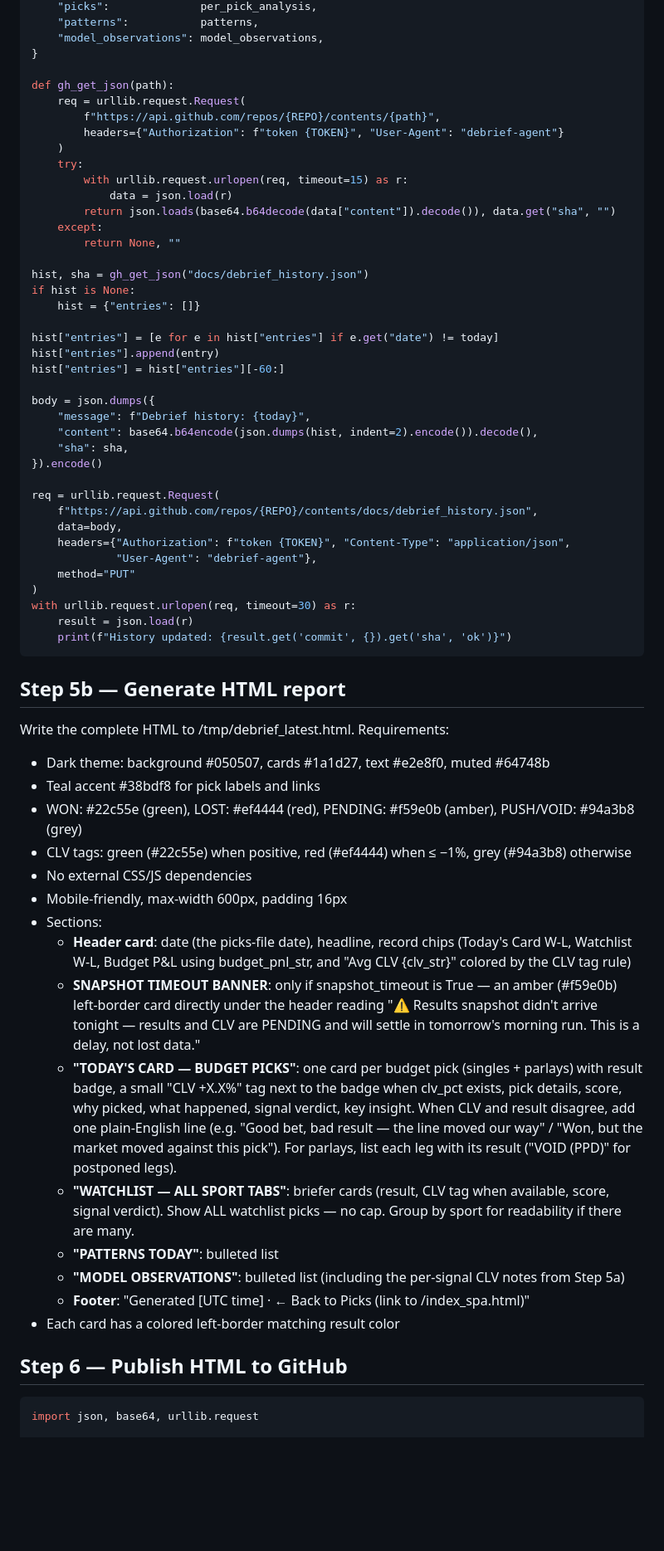
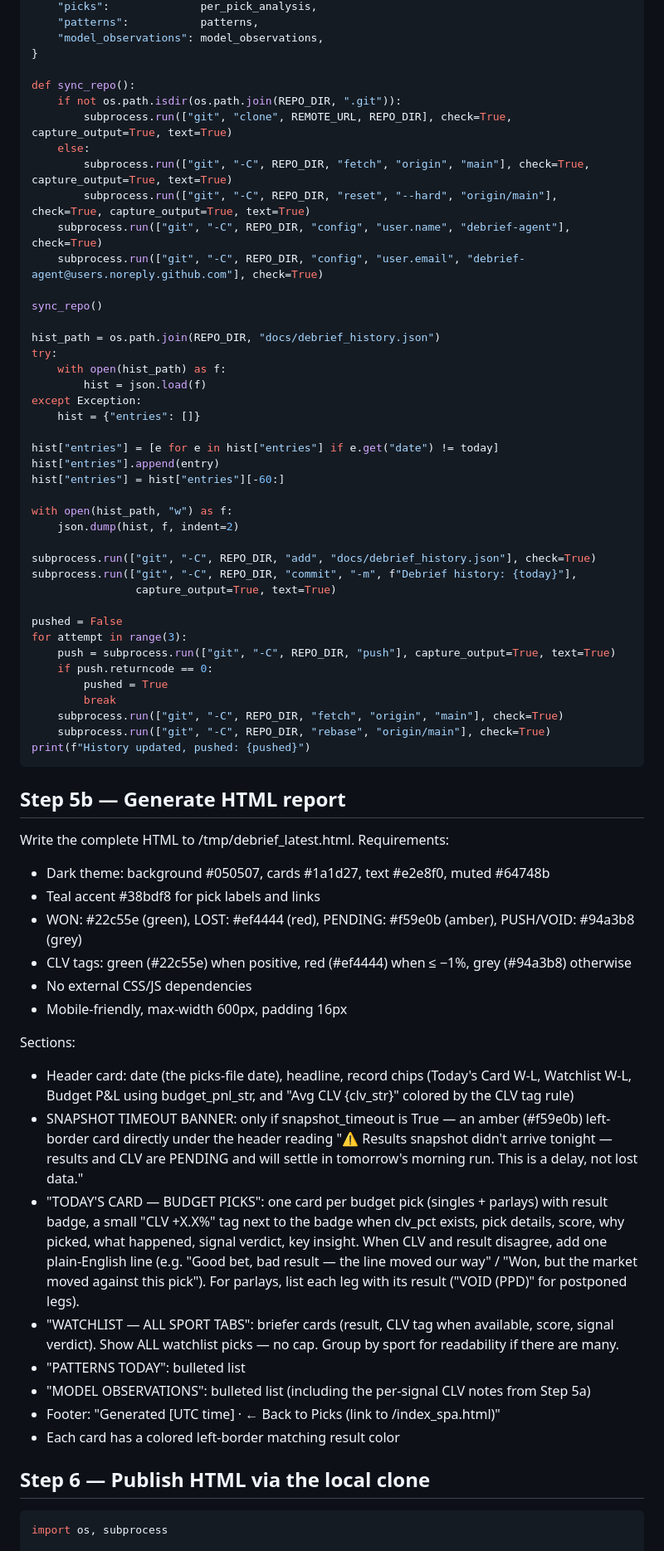
Before and after one commit to nahimshas/System, a Markdown page: docs/debrief_routine_prompt.md, the part around one of its changes. Shown at 83% size. GitHub-like rendering; blank space fills up the shorter version.

````diff
--- a/docs/debrief_routine_prompt.md
+++ b/docs/debrief_routine_prompt.md
@@ -324,66 +371,68 @@ entry = {
     "model_observations": model_observations,
 }
 
-def gh_get_json(path):
-    req = urllib.request.Request(
-        f"https://api.github.com/repos/{REPO}/contents/{path}",
-        headers={"Authorization": f"token {TOKEN}", "User-Agent": "debrief-agent"}
-    )
-    try:
-        with urllib.request.urlopen(req, timeout=15) as r:
-            data = json.load(r)
-        return json.loads(base64.b64decode(data["content"]).decode()), data.get("sha", "")
-    except:
-        return None, ""
+def sync_repo():
+    if not os.path.isdir(os.path.join(REPO_DIR, ".git")):
+        subprocess.run(["git", "clone", REMOTE_URL, REPO_DIR], check=True, capture_output=True, text=True)
+    else:
+        subprocess.run(["git", "-C", REPO_DIR, "fetch", "origin", "main"], check=True, capture_output=True, text=True)
+        subprocess.run(["git", "-C", REPO_DIR, "reset", "--hard", "origin/main"], check=True, capture_output=True, text=True)
+    subprocess.run(["git", "-C", REPO_DIR, "config", "user.name", "debrief-agent"], check=True)
+    subprocess.run(["git", "-C", REPO_DIR, "config", "user.email", "debrief-agent@users.noreply.github.com"], check=True)
 
-hist, sha = gh_get_json("docs/debrief_history.json")
-if hist is None:
+sync_repo()
+
+hist_path = os.path.join(REPO_DIR, "docs/debrief_history.json")
+try:
+    with open(hist_path) as f:
+        hist = json.load(f)
+except Exception:
     hist = {"entries": []}
 
 hist["entries"] = [e for e in hist["entries"] if e.get("date") != today]
 hist["entries"].append(entry)
 hist["entries"] = hist["entries"][-60:]
 
-body = json.dumps({
-    "message": f"Debrief history: {today}",
-    "content": base64.b64encode(json.dumps(hist, indent=2).encode()).decode(),
-    "sha": sha,
-}).encode()
+with open(hist_path, "w") as f:
+    json.dump(hist, f, indent=2)
 
-req = urllib.request.Request(
-    f"https://api.github.com/repos/{REPO}/contents/docs/debrief_history.json",
-    data=body,
-    headers={"Authorization": f"token {TOKEN}", "Content-Type": "application/json",
-             "User-Agent": "debrief-agent"},
-    method="PUT"
-)
-with urllib.request.urlopen(req, timeout=30) as r:
-    result = json.load(r)
-    print(f"History updated: {result.get('commit', {}).get('sha', 'ok')}")
+subprocess.run(["git", "-C", REPO_DIR, "add", "docs/debrief_history.json"], check=True)
+subprocess.run(["git", "-C", REPO_DIR, "commit", "-m", f"Debrief history: {today}"],
+                capture_output=True, text=True)
+
+pushed = False
+for attempt in range(3):
+    push = subprocess.run(["git", "-C", REPO_DIR, "push"], capture_output=True, text=True)
+    if push.returncode == 0:
+        pushed = True
+        break
+    subprocess.run(["git", "-C", REPO_DIR, "fetch", "origin", "main"], check=True)
+    subprocess.run(["git", "-C", REPO_DIR, "rebase", "origin/main"], check=True)
+print(f"History updated, pushed: {pushed}")
 ```
 
 ## Step 5b — Generate HTML report
 
 Write the complete HTML to /tmp/debrief_latest.html. Requirements:
-
 - Dark theme: background #050507, cards #1a1d27, text #e2e8f0, muted #64748b
 - Teal accent #38bdf8 for pick labels and links
 - WON: #22c55e (green), LOST: #ef4444 (red), PENDING: #f59e0b (amber), PUSH/VOID: #94a3b8 (grey)
 - CLV tags: green (#22c55e) when positive, red (#ef4444) when ≤ −1%, grey (#94a3b8) otherwise
 - No external CSS/JS dependencies
 - Mobile-friendly, max-width 600px, padding 16px
-- Sections:
-  - **Header card**: date (the picks-file date), headline, record chips (Today's Card W-L, Watchlist W-L, Budget P&L using budget_pnl_str, and "Avg CLV {clv_str}" colored by the CLV tag rule)
-  - **SNAPSHOT TIMEOUT BANNER**: only if snapshot_timeout is True — an amber (#f59e0b) left-border card directly under the header reading "⚠ Results snapshot didn't arrive tonight — results and CLV are PENDING and will settle in tomorrow's morning run. This is a delay, not lost data."
-  - **"TODAY'S CARD — BUDGET PICKS"**: one card per budget pick (singles + parlays) with result badge, a small "CLV +X.X%" tag next to the badge when clv_pct exists, pick details, score, why picked, what happened, signal verdict, key insight. When CLV and result disagree, add one plain-English line (e.g. "Good bet, bad result — the line moved our way" / "Won, but the market moved against this pick"). For parlays, list each leg with its result ("VOID (PPD)" for postponed legs).
-  - **"WATCHLIST — ALL SPORT TABS"**: briefer cards (result, CLV tag when available, score, signal verdict). Show ALL watchlist picks — no cap. Group by sport for readability if there are many.
-  - **"PATTERNS TODAY"**: bulleted list
-  - **"MODEL OBSERVATIONS"**: bulleted list (including the per-signal CLV notes from Step 5a)
-  - **Footer**: "Generated [UTC time] · ← Back to Picks (link to /index_spa.html)"
+
+Sections:
+- Header card: date (the picks-file date), headline, record chips (Today's Card W-L, Watchlist W-L, Budget P&L using budget_pnl_str, and "Avg CLV {clv_str}" colored by the CLV tag rule)
+- SNAPSHOT TIMEOUT BANNER: only if snapshot_timeout is True — an amber (#f59e0b) left-border card directly under the header reading "⚠ Results snapshot didn't arrive tonight — results and CLV are PENDING and will settle in tomorrow's morning run. This is a delay, not lost data."
+- "TODAY'S CARD — BUDGET PICKS": one card per budget pick (singles + parlays) with result badge, a small "CLV +X.X%" tag next to the badge when clv_pct exists, pick details, score, why picked, what happened, signal verdict, key insight. When CLV and result disagree, add one plain-English line (e.g. "Good bet, bad result — the line moved our way" / "Won, but the market moved against this pick"). For parlays, list each leg with its result ("VOID (PPD)" for postponed legs).
+- "WATCHLIST — ALL SPORT TABS": briefer cards (result, CLV tag when available, score, signal verdict). Show ALL watchlist picks — no cap. Group by sport for readability if there are many.
+- "PATTERNS TODAY": bulleted list
+- "MODEL OBSERVATIONS": bulleted list (including the per-signal CLV notes from Step 5a)
+- Footer: "Generated [UTC time] · ← Back to Picks (link to /index_spa.html)"
 - Each card has a colored left-border matching result color
 
-## Step 6 — Publish HTML to GitHub
+## Step 6 — Publish HTML via the local clone
 
 ```python
-import json, base64, urllib.request
+import os, subprocess
 
````
Also changed, not shown: other parts of docs/debrief_routine_prompt.md (+188 -133 lines).
